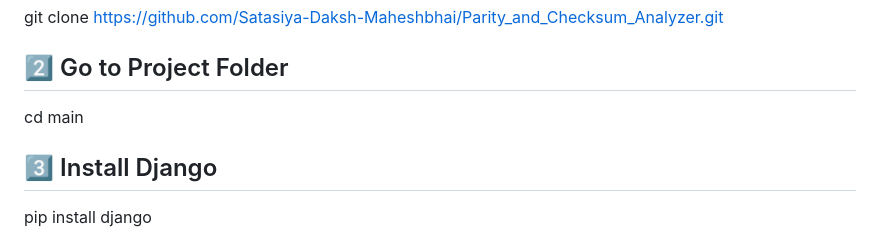
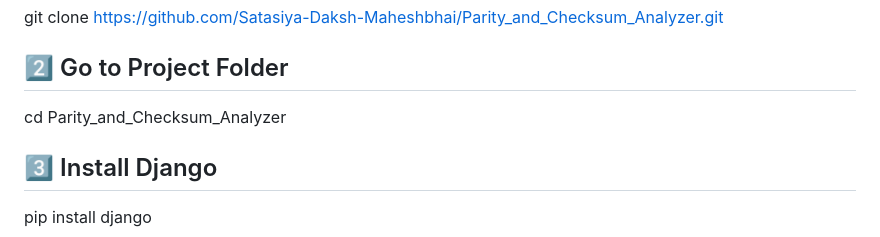
Before and after one commit to Satasiya-Daksh-Maheshbhai/Parity_and_Checksum_Analyzer, a Markdown page: README.md, the part around the change. Rendered like a GitHub page.

```diff
--- a/README.md
+++ b/README.md
@@ -107,7 +107,7 @@ Parity_and_Checksum_Analyzer/
 git clone https://github.com/Satasiya-Daksh-Maheshbhai/Parity_and_Checksum_Analyzer.git
 
 ## 2️⃣ Go to Project Folder
-cd main
+cd Parity_and_Checksum_Analyzer
 
 ## 3️⃣ Install Django
 pip install django
```
